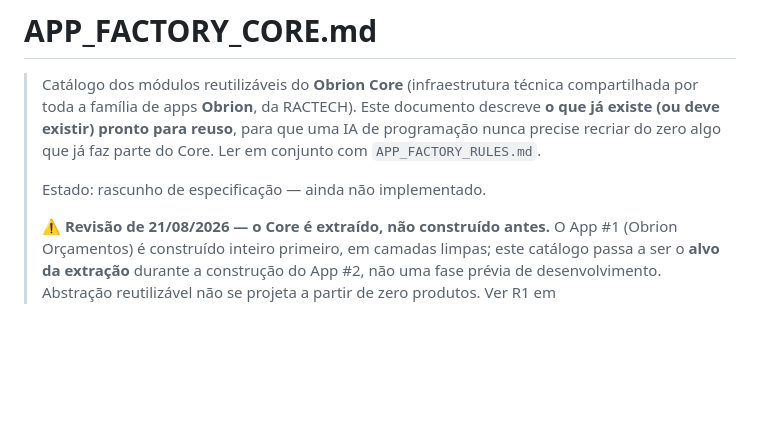
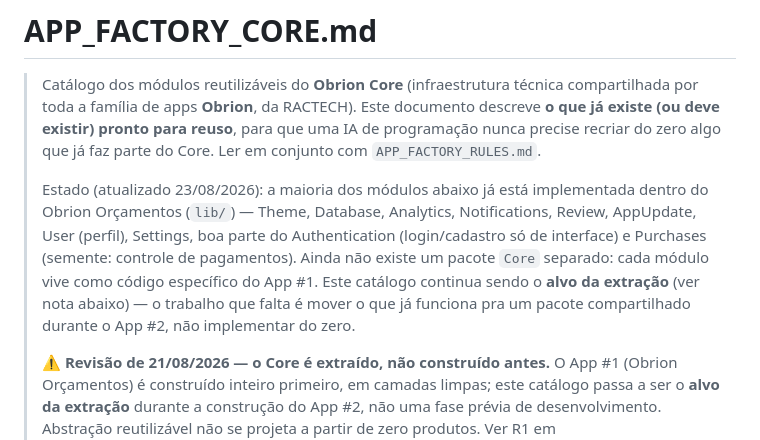
Before and after one commit to ractechdev-cell/obrion-orcamentos, a Markdown page: docs/APP_FACTORY_CORE.md, the part around the change. GitHub-like rendering; blank space fills up the shorter version.

Commit message:
Atualiza header do APP_FACTORY_CORE.md pra refletir módulos já implementados

```diff
--- a/docs/APP_FACTORY_CORE.md
+++ b/docs/APP_FACTORY_CORE.md
@@ -3,7 +3,7 @@
 > Catálogo dos módulos reutilizáveis do **Obrion Core** (infraestrutura técnica compartilhada por toda a família de apps **Obrion**, da RACTECH).
 > Este documento descreve **o que já existe (ou deve existir) pronto para reuso**, para que uma IA de programação nunca precise recriar do zero algo que já faz parte do Core. Ler em conjunto com `APP_FACTORY_RULES.md`.
 >
-> Estado: rascunho de especificação — ainda não implementado.
+> Estado (atualizado 23/08/2026): a maioria dos módulos abaixo já está implementada dentro do Obrion Orçamentos (`lib/`) — Theme, Database, Analytics, Notifications, Review, AppUpdate, User (perfil), Settings, boa parte do Authentication (login/cadastro só de interface) e Purchases (semente: controle de pagamentos). Ainda não existe um pacote `Core` separado: cada módulo vive como código específico do App #1. Este catálogo continua sendo o **alvo da extração** (ver nota abaixo) — o trabalho que falta é mover o que já funciona pra um pacote compartilhado durante o App #2, não implementar do zero.
 >
 > ⚠️ **Revisão de 21/08/2026 — o Core é extraído, não construído antes.** O App #1 (Obrion Orçamentos) é construído inteiro primeiro, em camadas limpas; este catálogo passa a ser o **alvo da extração** durante a construção do App #2, não uma fase prévia de desenvolvimento. Abstração reutilizável não se projeta a partir de zero produtos. Ver R1 em `ANALISE_E_MELHORIAS.md` e o roadmap revisado no plano de negócio.
 >
```
